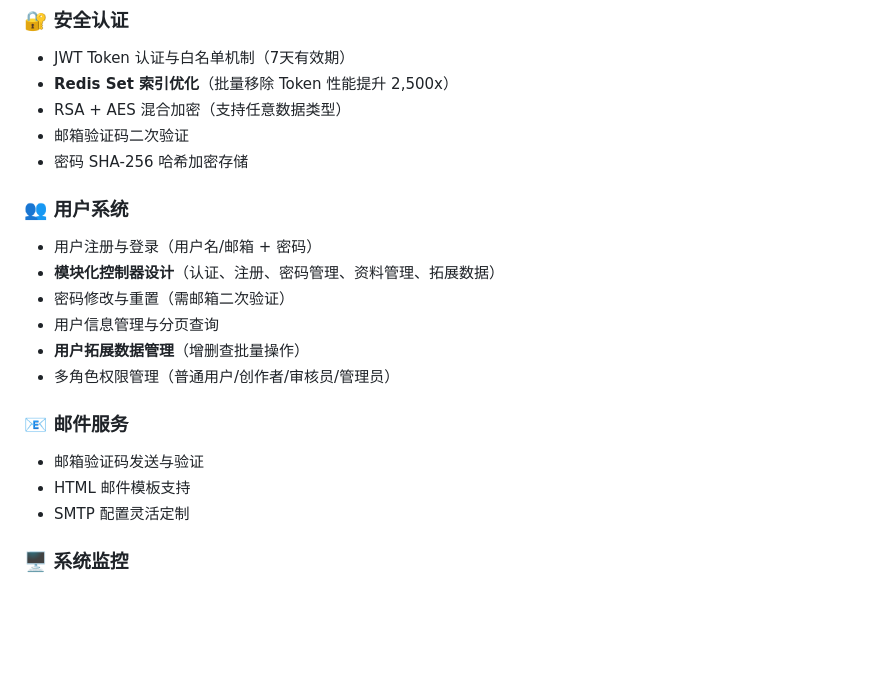
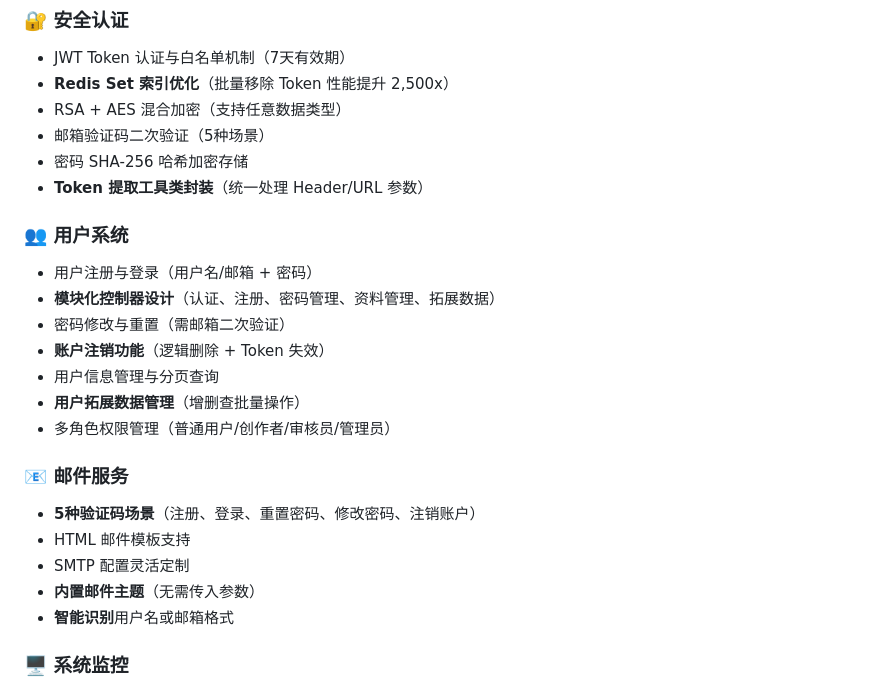
Before and after one commit to Abyss-PlayerEG/PixVisionServer, a Markdown page: README.md, the part around one of its changes. Rendered like a GitHub page; blank space fills up the shorter version.

```diff
--- a/README.md
+++ b/README.md
@@ -37,23 +37,27 @@
 - JWT Token 认证与白名单机制（7天有效期）
 - **Redis Set 索引优化**（批量移除 Token 性能提升 2,500x）
 - RSA + AES 混合加密（支持任意数据类型）
-- 邮箱验证码二次验证
+- 邮箱验证码二次验证（5种场景）
 - 密码 SHA-256 哈希加密存储
+- **Token 提取工具类封装**（统一处理 Header/URL 参数）
 
 ### 👥 用户系统
 
 - 用户注册与登录（用户名/邮箱 + 密码）
 - **模块化控制器设计**（认证、注册、密码管理、资料管理、拓展数据）
 - 密码修改与重置（需邮箱二次验证）
+- **账户注销功能**（逻辑删除 + Token 失效）
 - 用户信息管理与分页查询
 - **用户拓展数据管理**（增删查批量操作）
 - 多角色权限管理（普通用户/创作者/审核员/管理员）
 
 ### 📧 邮件服务
 
-- 邮箱验证码发送与验证
+- **5种验证码场景**（注册、登录、重置密码、修改密码、注销账户）
 - HTML 邮件模板支持
 - SMTP 配置灵活定制
+- **内置邮件主题**（无需传入参数）
+- **智能识别**用户名或邮箱格式
 
 ### 🖥️ 系统监控
 
```
Also changed, not shown: other parts of README.md (+41 -32 lines).
